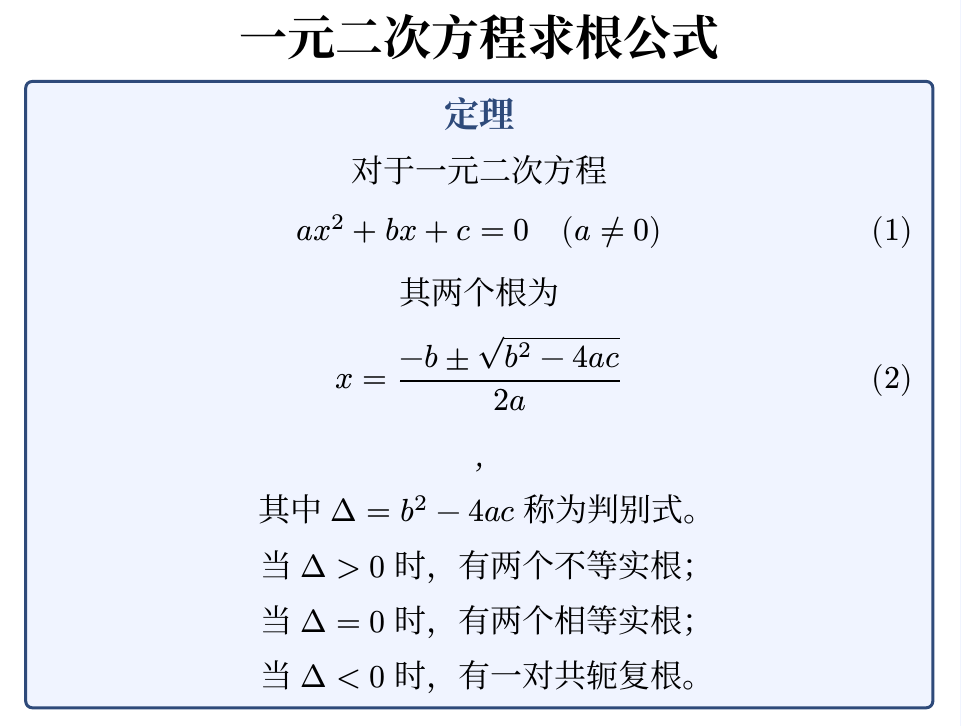
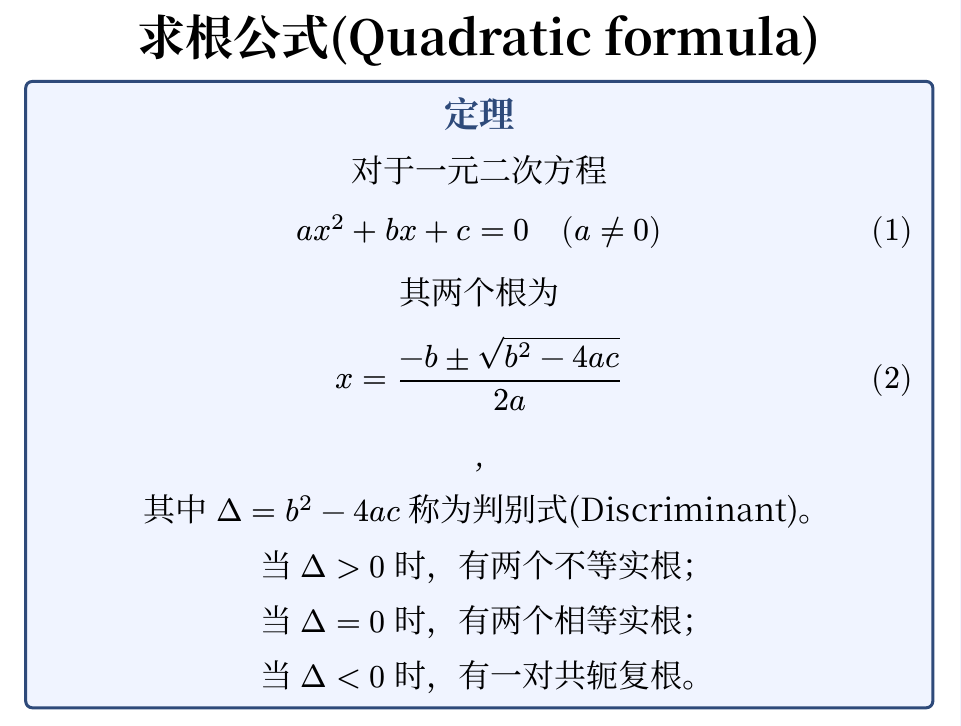
Before and after one commit to qiuzhanghua/junior-high-math, a Typst document (一元二次方程.typ): part of page 1 of 3, cut at the place of the change. Compiled offline with Typst 0.15.

Commit message:
feat: add Discriminant and others

```diff
--- a/一元二次方程.typ
+++ b/一元二次方程.typ
@@ -65,7 +65,7 @@
   ]
 )
 
-= 一元二次方程求根公式
+= 求根公式(Quadratic formula)
 #set align(center)
 #theorem[
   对于一元二次方程
@@ -74,7 +74,7 @@
   其两个根为
   $ x = frac(-b plus.minus sqrt(b^2 - 4 a c), 2a) $,
 
-  其中 $Delta = b^2 - 4 a c$ 称为判别式。
+  其中 $Delta = b^2 - 4 a c$ 称为判别式(Discriminant)。
 
   当 $Delta > 0$ 时，有两个不等实根；\
   当 $Delta = 0$ 时，有两个相等实根；\
```
